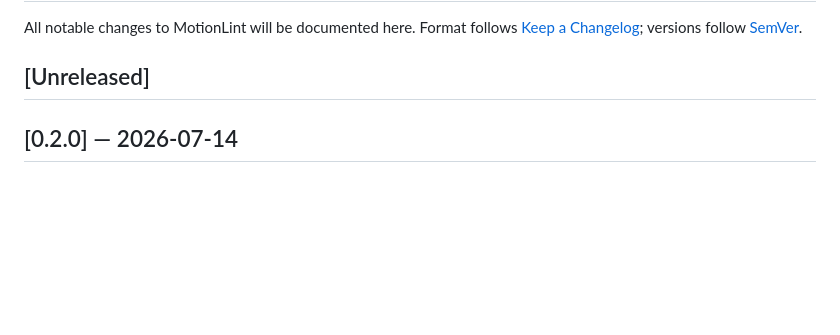
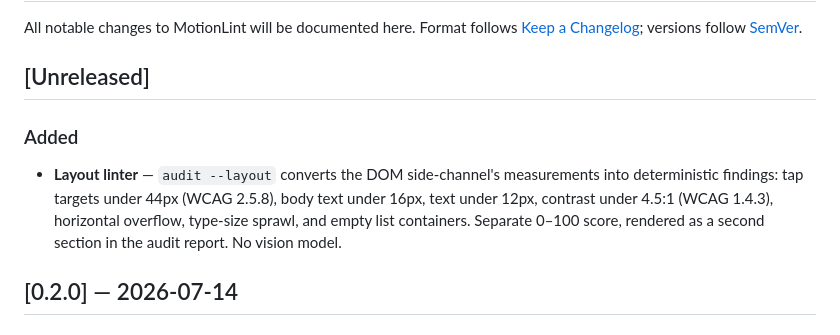
Before and after one commit to bobaba99/motionlint, a Markdown page: CHANGELOG.md, the part around the change. Rendered like a GitHub page; blank space fills up the shorter version.

```diff
--- a/CHANGELOG.md
+++ b/CHANGELOG.md
@@ -3,6 +3,10 @@
 All notable changes to MotionLint will be documented here. Format follows [Keep a Changelog](https://keepachangelog.com/en/1.1.0/); versions follow [SemVer](https://semver.org/).
 
 ## [Unreleased]
+
+### Added
+
+- **Layout linter** — `audit --layout` converts the DOM side-channel's measurements into deterministic findings: tap targets under 44px (WCAG 2.5.8), body text under 16px, text under 12px, contrast under 4.5:1 (WCAG 1.4.3), horizontal overflow, type-size sprawl, and empty list containers. Separate 0–100 score, rendered as a second section in the audit report. No vision model.
 
 ## [0.2.0] — 2026-07-14
 
```
Also changed, not shown: README.md (+2 -0 lines).
